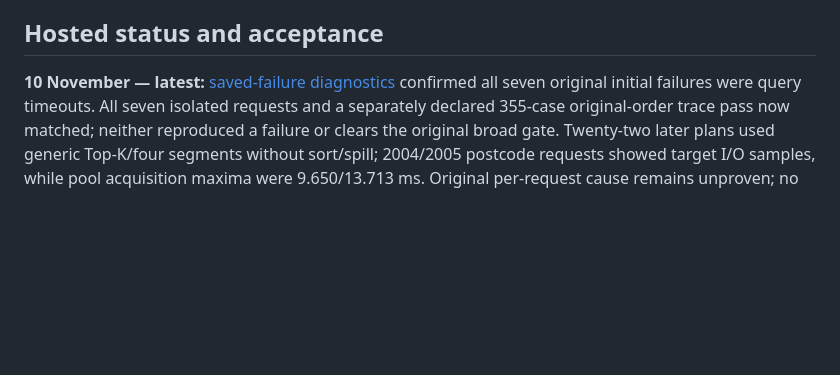
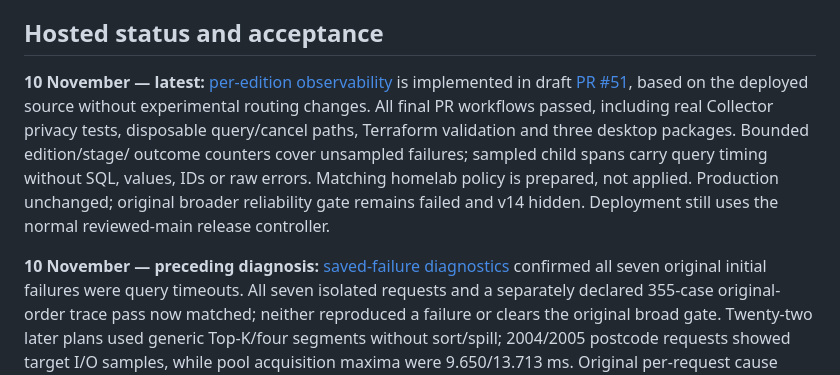
Before and after one commit to abedegno/ukinfo-reader, a Markdown page: docs/hosted-v14.md, the part around the change. Drawn GitHub-style; blank space fills up the shorter version.

Commit message:
docs: record validated per-edition observability preparation

```diff
--- a/docs/hosted-v14.md
+++ b/docs/hosted-v14.md
@@ -43,7 +43,17 @@ matching or retrospective cross-edition removal is inferred from this source bit
 
 ## Hosted status and acceptance
 
-**10 November — latest:** [saved-failure diagnostics](research/broad-failure-evidence-2026-11-10.md)
+**10 November — latest:** [per-edition observability](research/edition-observability-2026-11-10.md)
+is implemented in draft [PR #51](https://github.com/abedegno/ukinfo-reader/pull/51),
+based on the deployed source without experimental routing changes. All final PR
+workflows passed, including real Collector privacy tests, disposable query/cancel
+paths, Terraform validation and three desktop packages. Bounded edition/stage/
+outcome counters cover unsampled failures; sampled child spans carry query timing
+without SQL, values, IDs or raw errors. Matching homelab policy is prepared, not
+applied. Production unchanged; original broader reliability gate remains failed
+and v14 hidden. Deployment still uses the normal reviewed-main release controller.
+
+**10 November — preceding diagnosis:** [saved-failure diagnostics](research/broad-failure-evidence-2026-11-10.md)
 confirmed all seven original initial failures were query timeouts. All seven
 isolated requests and a separately declared 355-case original-order trace pass
 now matched; neither reproduced a failure or clears the original broad gate.
```
Also changed, not shown: docs/research/edition-observability-2026-11-10.md (added, +99 -0 lines).
